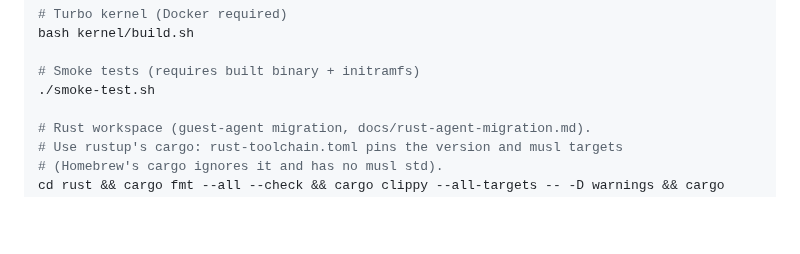
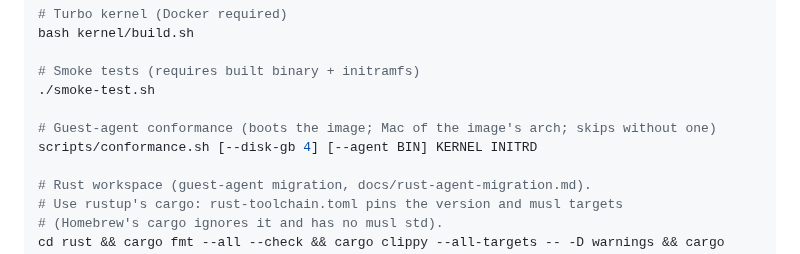
Before and after one commit to solcreek/dew, a Markdown page: AGENTS.md, the part around the change. Drawn GitHub-style; blank space fills up the shorter version.

```diff
--- a/AGENTS.md
+++ b/AGENTS.md
@@ -22,6 +22,9 @@ bash kernel/build.sh
 
 # Smoke tests (requires built binary + initramfs)
 ./smoke-test.sh
+
+# Guest-agent conformance (boots the image; Mac of the image's arch; skips without one)
+scripts/conformance.sh [--disk-gb 4] [--agent BIN] KERNEL INITRD
 
 # Rust workspace (guest-agent migration, docs/rust-agent-migration.md).
 # Use rustup's cargo: rust-toolchain.toml pins the version and musl targets
```
Also changed, not shown: docs/rust-agent-migration.md (+42 -3 lines).
